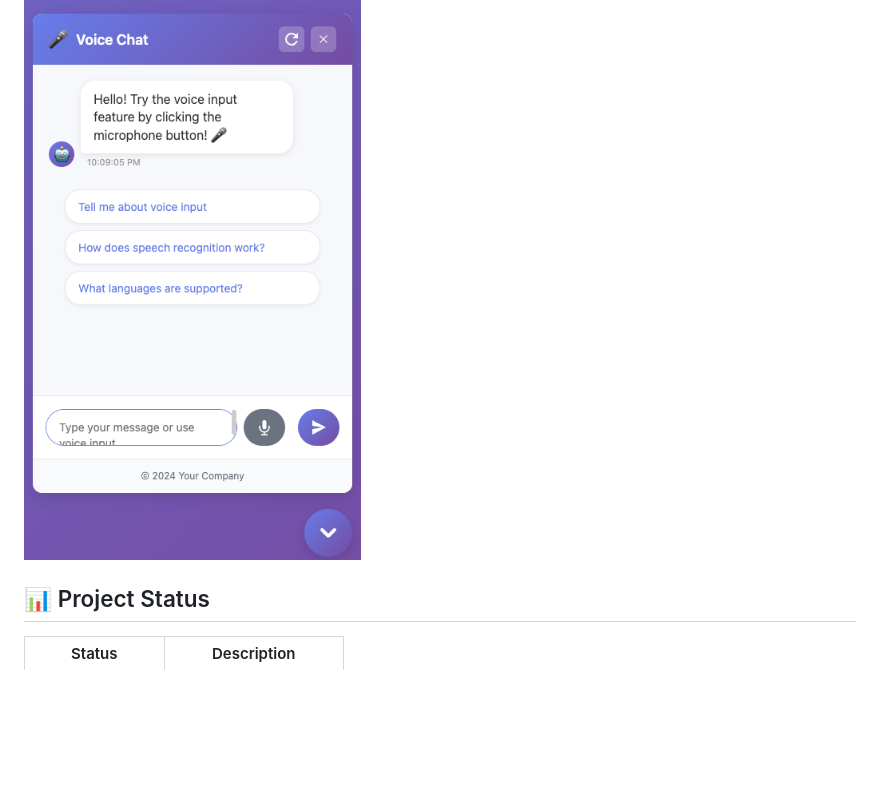
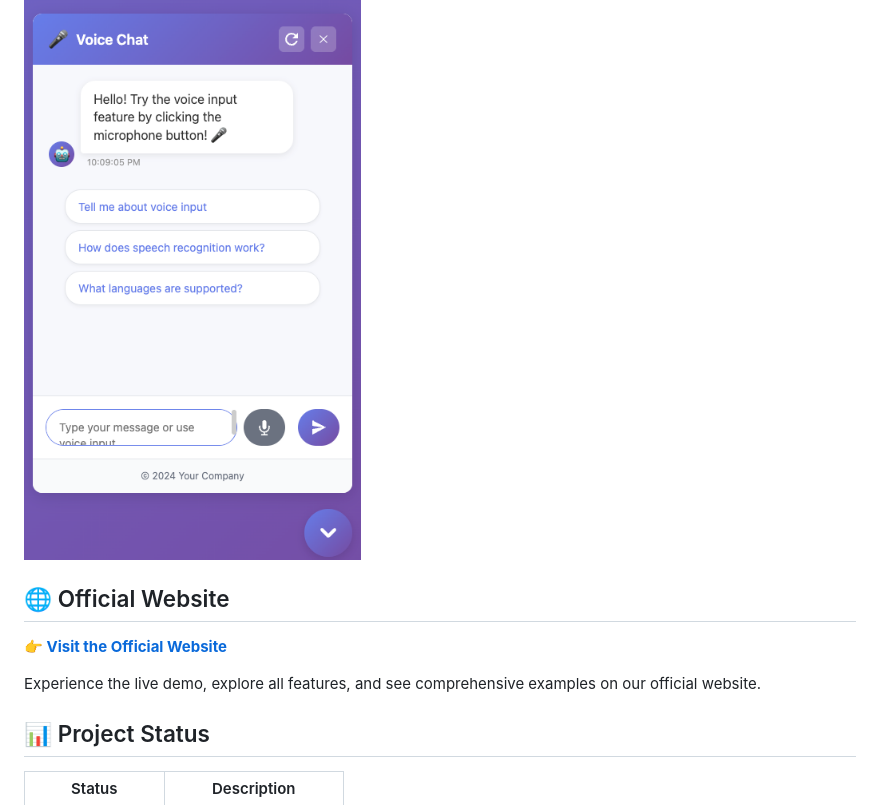
Before and after one commit to importsource/free-chatui, a Markdown page: README.md, the part around the change. Rendered like a GitHub page; blank space fills up the shorter version.

Commit message:
feat(doc):added the official website link to the README.md file

```diff
--- a/README.md
+++ b/README.md
@@ -11,6 +11,12 @@
 A modern, customizable chat widget for N8N workflows with advanced features including voice input, file upload, and comprehensive theming options.
 
 ![Free Chat UI Demo](images/whole-box-showcase.png)
+
+## 🌐 Official Website
+
+**👉 [Visit the Official Website](https://importsource.github.io/free-chatui/)**
+
+Experience the live demo, explore all features, and see comprehensive examples on our official website.
 
 ## 📊 Project Status
 
```
